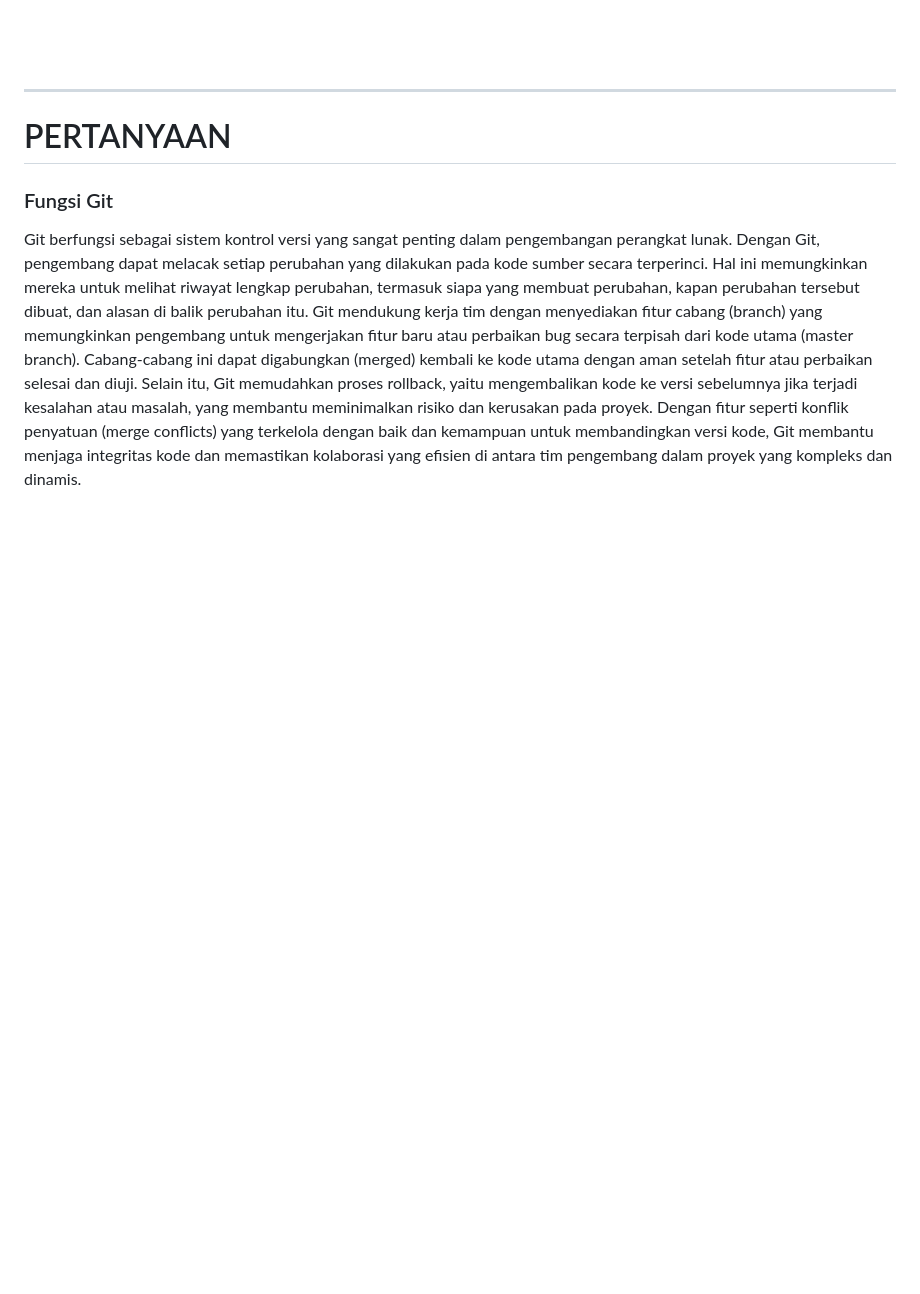
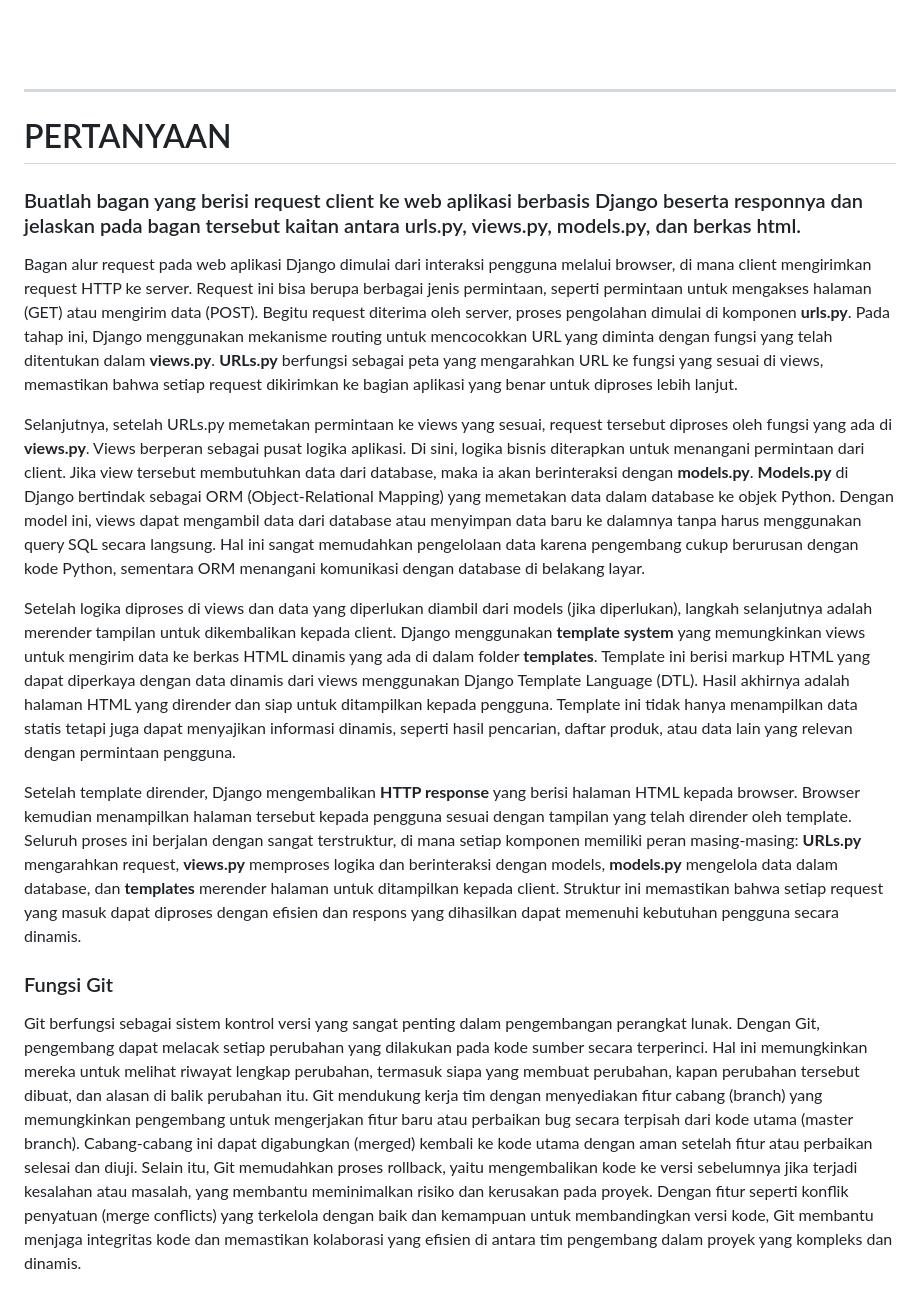
Before and after one commit to bddaax/zoldyck, a Markdown page: README.md, the part around the change. Rendered like a GitHub page; blank space fills up the shorter version.

```diff
--- a/README.md
+++ b/README.md
@@ -159,6 +159,17 @@ Dengan mengikuti langkah-langkah di atas, kamu akan dapat mengimplementasikan da
 
 # PERTANYAAN
 
+### Buatlah bagan yang berisi request client ke web aplikasi berbasis Django beserta responnya dan jelaskan pada bagan tersebut kaitan antara urls.py, views.py, models.py, dan berkas html.
+
+Bagan alur request pada web aplikasi Django dimulai dari interaksi pengguna melalui browser, di mana client mengirimkan request HTTP ke server. Request ini bisa berupa berbagai jenis permintaan, seperti permintaan untuk mengakses halaman (GET) atau mengirim data (POST). Begitu request diterima oleh server, proses pengolahan dimulai di komponen **urls.py**. Pada tahap ini, Django menggunakan mekanisme routing untuk mencocokkan URL yang diminta dengan fungsi yang telah ditentukan dalam **views.py**. **URLs.py** berfungsi sebagai peta yang mengarahkan URL ke fungsi yang sesuai di views, memastikan bahwa setiap request dikirimkan ke bagian aplikasi yang benar untuk diproses lebih lanjut.
+
+Selanjutnya, setelah URLs.py memetakan permintaan ke views yang sesuai, request tersebut diproses oleh fungsi yang ada di **views.py**. Views berperan sebagai pusat logika aplikasi. Di sini, logika bisnis diterapkan untuk menangani permintaan dari client. Jika view tersebut membutuhkan data dari database, maka ia akan berinteraksi dengan **models.py**. **Models.py** di Django bertindak sebagai ORM (Object-Relational Mapping) yang memetakan data dalam database ke objek Python. Dengan model ini, views dapat mengambil data dari database atau menyimpan data baru ke dalamnya tanpa harus menggunakan query SQL secara langsung. Hal ini sangat memudahkan pengelolaan data karena pengembang cukup berurusan dengan kode Python, sementara ORM menangani komunikasi dengan database di belakang layar.
+
+Setelah logika diproses di views dan data yang diperlukan diambil dari models (jika diperlukan), langkah selanjutnya adalah merender tampilan untuk dikembalikan kepada client. Django menggunakan **template system** yang memungkinkan views untuk mengirim data ke berkas HTML dinamis yang ada di dalam folder **templates**. Template ini berisi markup HTML yang dapat diperkaya dengan data dinamis dari views menggunakan Django Template Language (DTL). Hasil akhirnya adalah halaman HTML yang dirender dan siap untuk ditampilkan kepada pengguna. Template ini tidak hanya menampilkan data statis tetapi juga dapat menyajikan informasi dinamis, seperti hasil pencarian, daftar produk, atau data lain yang relevan dengan permintaan pengguna.
+
+Setelah template dirender, Django mengembalikan **HTTP response** yang berisi halaman HTML kepada browser. Browser kemudian menampilkan halaman tersebut kepada pengguna sesuai dengan tampilan yang telah dirender oleh template. Seluruh proses ini berjalan dengan sangat terstruktur, di mana setiap komponen memiliki peran masing-masing: **URLs.py** mengarahkan request, **views.py** memproses logika dan berinteraksi dengan models, **models.py** mengelola data dalam database, dan **templates** merender halaman untuk ditampilkan kepada client. Struktur ini memastikan bahwa setiap request yang masuk dapat diproses dengan efisien dan respons yang dihasilkan dapat memenuhi kebutuhan pengguna secara dinamis.
+
+
 ### Fungsi Git
 
 Git berfungsi sebagai sistem kontrol versi yang sangat penting dalam pengembangan perangkat lunak. Dengan Git, pengembang dapat melacak setiap perubahan yang dilakukan pada kode sumber secara terperinci. Hal ini memungkinkan mereka untuk melihat riwayat lengkap perubahan, termasuk siapa yang membuat perubahan, kapan perubahan tersebut dibuat, dan alasan di balik perubahan itu. Git mendukung kerja tim dengan menyediakan fitur cabang (branch) yang memungkinkan pengembang untuk mengerjakan fitur baru atau perbaikan bug secara terpisah dari kode utama (master branch). Cabang-cabang ini dapat digabungkan (merged) kembali ke kode utama dengan aman setelah fitur atau perbaikan selesai dan diuji. Selain itu, Git memudahkan proses rollback, yaitu mengembalikan kode ke versi sebelumnya jika terjadi kesalahan atau masalah, yang membantu meminimalkan risiko dan kerusakan pada proyek. Dengan fitur seperti konflik penyatuan (merge conflicts) yang terkelola dengan baik dan kemampuan untuk membandingkan versi kode, Git membantu menjaga integritas kode dan memastikan kolaborasi yang efisien di antara tim pengembang dalam proyek yang kompleks dan dinamis.
```
